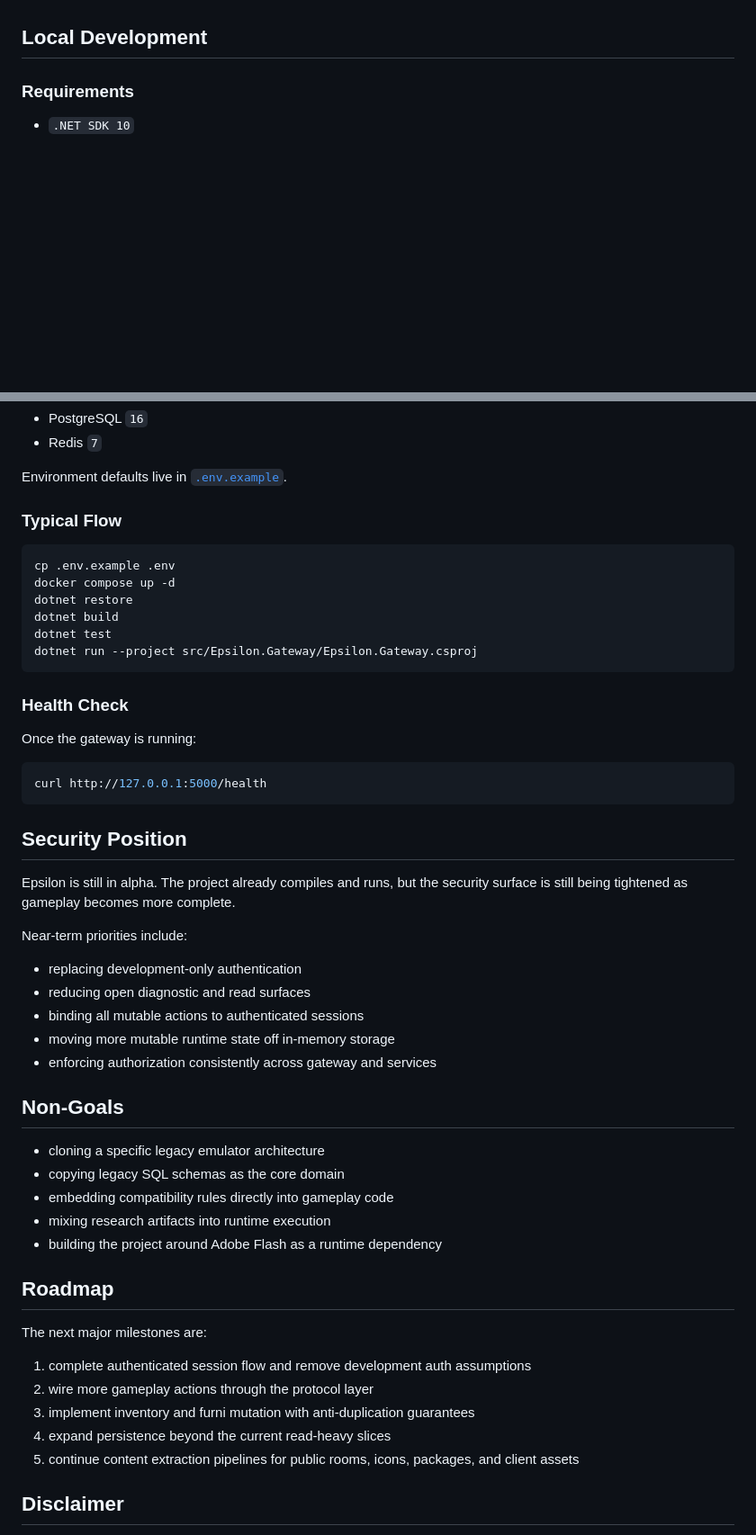
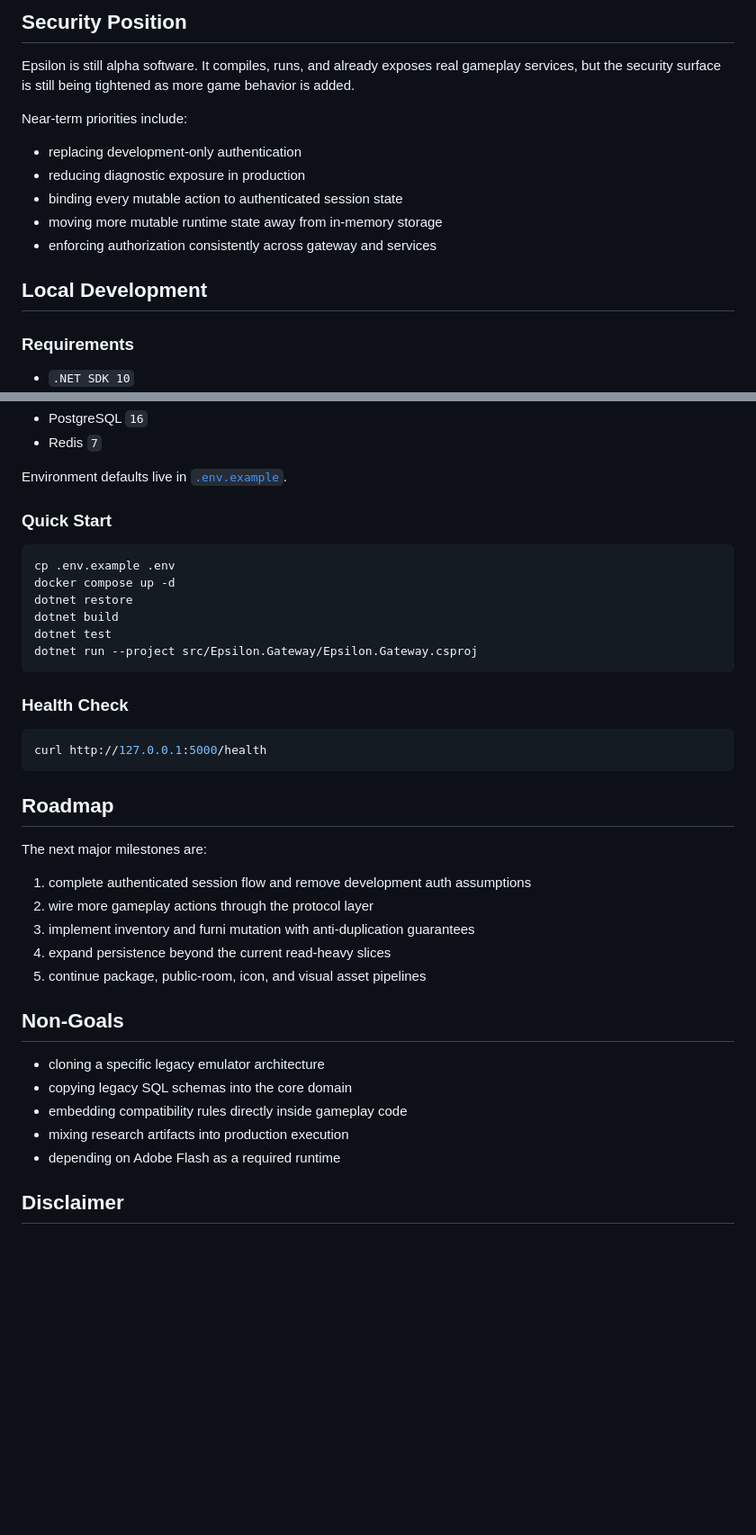
Before and after one commit to rixthian/EpsilonEmulator, a Markdown page: README.md, 2 parts joined by grey strips. Shown at 90% size. GitHub-like rendering; blank space fills up the shorter version.

````diff
--- a/README.md
+++ b/README.md
@@ -131,3 +164,15 @@ Recent hardening already addressed:
+## Security Position
+
+Epsilon is still alpha software. It compiles, runs, and already exposes real gameplay
+services, but the security surface is still being tightened as more game behavior is added.
+
+Near-term priorities include:
+
+- replacing development-only authentication
+- reducing diagnostic exposure in production
+- binding every mutable action to authenticated session state
+- moving more mutable runtime state away from in-memory storage
+- enforcing authorization consistently across gateway and services
 
 ## Local Development
 
@@ -145,7 +190,7 @@ The repository includes a local development stack in [`compose.yaml`](compose.ya
 
 Environment defaults live in [`.env.example`](.env.example).
 
-### Typical Flow
+### Quick Start
 
 ```bash
 cp .env.example .env
@@ -158,32 +203,9 @@ dotnet run --project src/Epsilon.Gateway/Epsilon.Gateway.csproj
 
 ### Health Check
 
-Once the gateway is running:
-
 ```bash
 curl http://127.0.0.1:5000/health
 ```
-
-## Security Position
-
-Epsilon is still in alpha. The project already compiles and runs, but the security
-surface is still being tightened as gameplay becomes more complete.
-
-Near-term priorities include:
-
-- replacing development-only authentication
-- reducing open diagnostic and read surfaces
-- binding all mutable actions to authenticated sessions
-- moving more mutable runtime state off in-memory storage
-- enforcing authorization consistently across gateway and services
-
-## Non-Goals
-
-- cloning a specific legacy emulator architecture
-- copying legacy SQL schemas as the core domain
-- embedding compatibility rules directly into gameplay code
-- mixing research artifacts into runtime execution
-- building the project around Adobe Flash as a runtime dependency
 
 ## Roadmap
 
@@ -193,7 +215,15 @@ The next major milestones are:
 2. wire more gameplay actions through the protocol layer
 3. implement inventory and furni mutation with anti-duplication guarantees
 4. expand persistence beyond the current read-heavy slices
-5. continue content extraction pipelines for public rooms, icons, packages, and client assets
+5. continue package, public-room, icon, and visual asset pipelines
+
+## Non-Goals
+
+- cloning a specific legacy emulator architecture
+- copying legacy SQL schemas into the core domain
+- embedding compatibility rules directly inside gameplay code
+- mixing research artifacts into production execution
+- depending on Adobe Flash as a required runtime
 
 ## Disclaimer
 
````
Also changed, not shown: other parts of README.md (+104 -71 lines).
